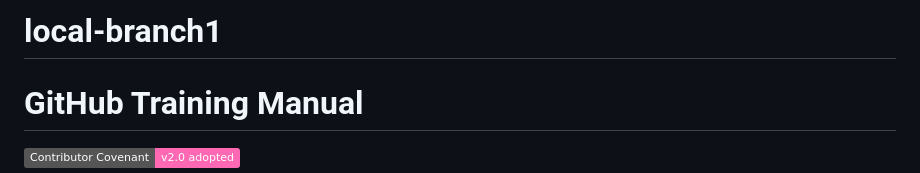
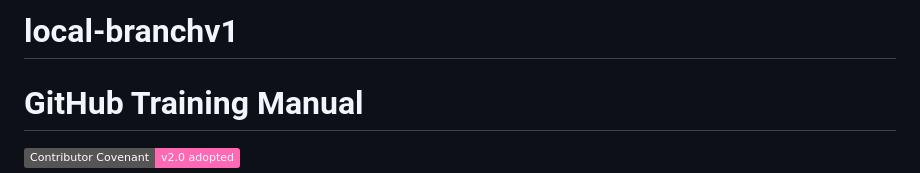
Before and after one commit to M365x97983776/local, a Markdown page: README.md, the part around the change. GitHub-like rendering; badges without logos.

Commit message:
Update README.mdv1

```diff
--- a/README.md
+++ b/README.md
@@ -1,4 +1,4 @@
-# local-branch1
+# local-branchv1
 # GitHub Training Manual
 
 [![Contributor Covenant](https://img.shields.io/badge/Contributor%20Covenant-v2.0%20adopted-ff69b4.svg)](CODE_OF_CONDUCT.md)
```
